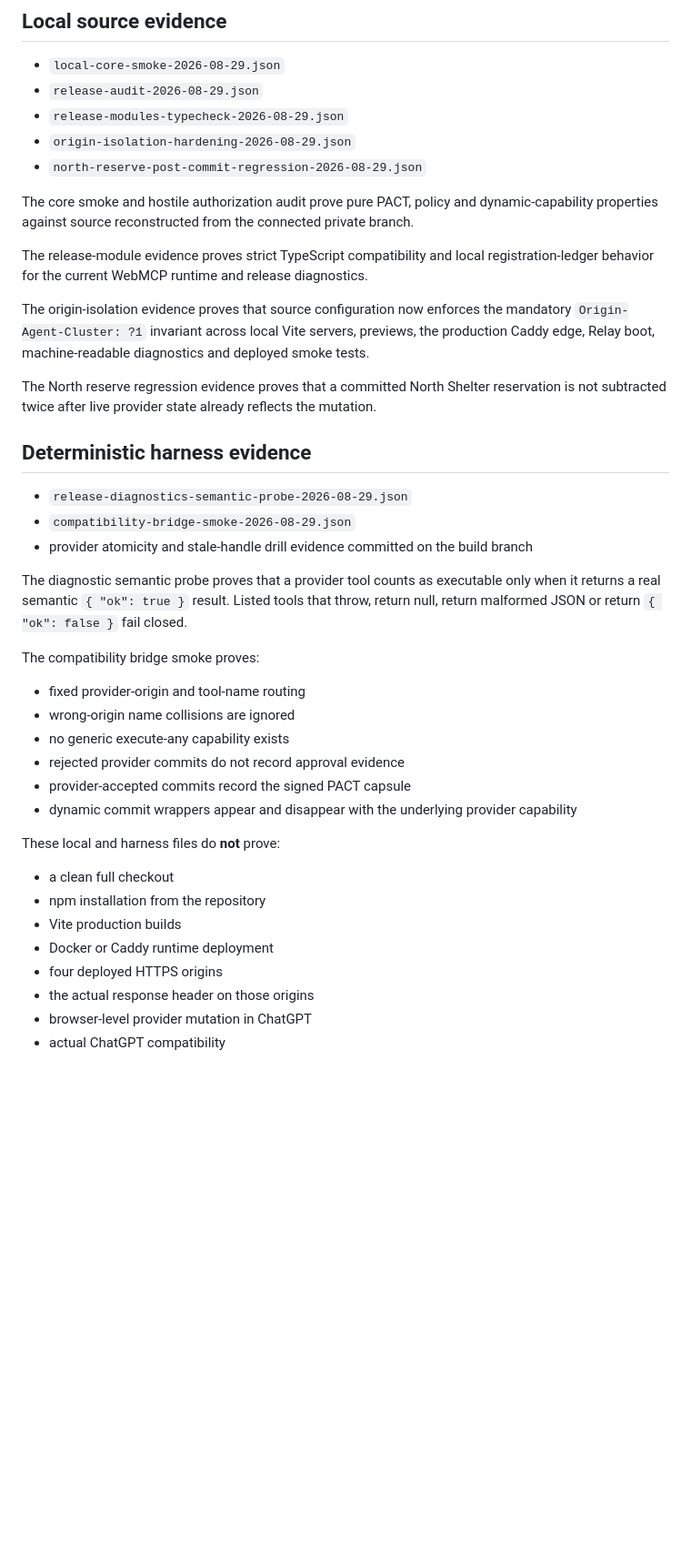
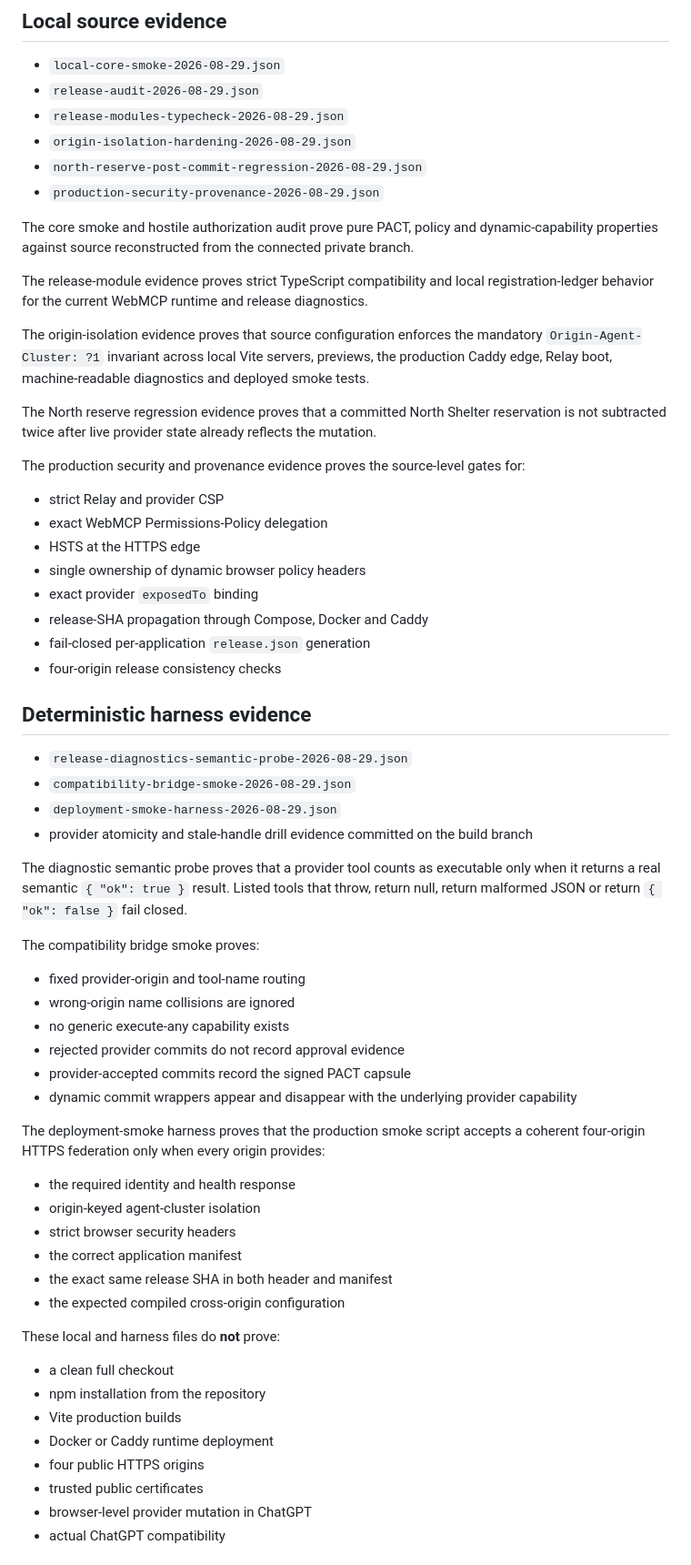
Before and after one commit to orgestuka/relay-webmcp, a Markdown page: evidence/README.md, the part around one of its changes. Shown at 91% size. Drawn GitHub-style; blank space fills up the shorter version.

Commit message:
docs: classify production security and provenance evidence

```diff
--- a/evidence/README.md
+++ b/evidence/README.md
@@ -9,19 +9,32 @@ Evidence is separated by execution environment. Never upgrade one evidence class
 - `release-modules-typecheck-2026-08-29.json`
 - `origin-isolation-hardening-2026-08-29.json`
 - `north-reserve-post-commit-regression-2026-08-29.json`
+- `production-security-provenance-2026-08-29.json`
 
 The core smoke and hostile authorization audit prove pure PACT, policy and dynamic-capability properties against source reconstructed from the connected private branch.
 
 The release-module evidence proves strict TypeScript compatibility and local registration-ledger behavior for the current WebMCP runtime and release diagnostics.
 
-The origin-isolation evidence proves that source configuration now enforces the mandatory `Origin-Agent-Cluster: ?1` invariant across local Vite servers, previews, the production Caddy edge, Relay boot, machine-readable diagnostics and deployed smoke tests.
+The origin-isolation evidence proves that source configuration enforces the mandatory `Origin-Agent-Cluster: ?1` invariant across local Vite servers, previews, the production Caddy edge, Relay boot, machine-readable diagnostics and deployed smoke tests.
 
 The North reserve regression evidence proves that a committed North Shelter reservation is not subtracted twice after live provider state already reflects the mutation.
+
+The production security and provenance evidence proves the source-level gates for:
+
+- strict Relay and provider CSP
+- exact WebMCP Permissions-Policy delegation
+- HSTS at the HTTPS edge
+- single ownership of dynamic browser policy headers
+- exact provider `exposedTo` binding
+- release-SHA propagation through Compose, Docker and Caddy
+- fail-closed per-application `release.json` generation
+- four-origin release consistency checks
 
 ## Deterministic harness evidence
 
 - `release-diagnostics-semantic-probe-2026-08-29.json`
 - `compatibility-bridge-smoke-2026-08-29.json`
+- `deployment-smoke-harness-2026-08-29.json`
 - provider atomicity and stale-handle drill evidence committed on the build branch
 
 The diagnostic semantic probe proves that a provider tool counts as executable only when it returns a real semantic `{ "ok": true }` result. Listed tools that throw, return null, return malformed JSON or return `{ "ok": false }` fail closed.
@@ -35,14 +48,23 @@ The compatibility bridge smoke proves:
 - provider-accepted commits record the signed PACT capsule
 - dynamic commit wrappers appear and disappear with the underlying provider capability
 
+The deployment-smoke harness proves that the production smoke script accepts a coherent four-origin HTTPS federation only when every origin provides:
+
+- the required identity and health response
+- origin-keyed agent-cluster isolation
+- strict browser security headers
+- the correct application manifest
+- the exact same release SHA in both header and manifest
+- the expected compiled cross-origin configuration
+
 These local and harness files do **not** prove:
 
 - a clean full checkout
 - npm installation from the repository
 - Vite production builds
 - Docker or Caddy runtime deployment
-- four deployed HTTPS origins
-- the actual response header on those origins
+- four public HTTPS origins
+- trusted public certificates
 - browser-level provider mutation in ChatGPT
 - actual ChatGPT compatibility
 
```
Also changed, not shown: other parts of evidence/README.md (+8 -1 lines).
